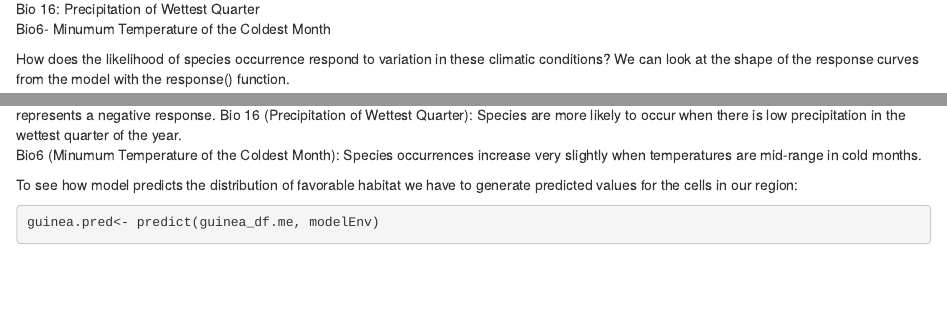
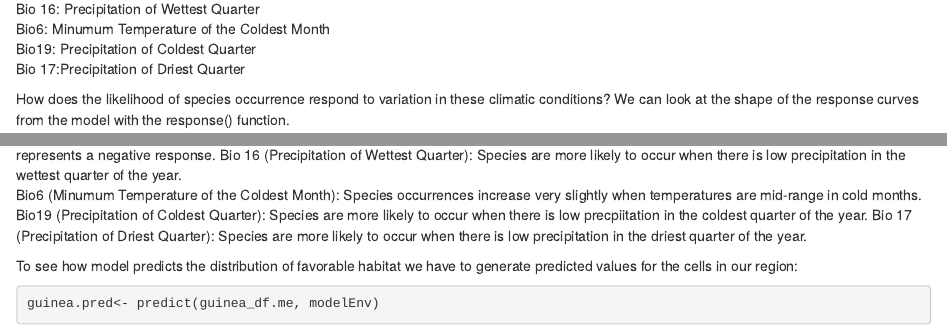
Before and after one commit to sreault/Final-Project-R-SDM, an R Markdown document (GUINEA_PRJ_RMARK2.Rmd): the page in a window 1100 px wide, from 4280 px down, and a second part further down, joined at a grey line. Rendered offline with R 4.5, knitr and Pandoc, with nearby package versions; some code elsewhere in the file could not run offline.

Commit message:
updated influencial vairiables text.

````diff
--- a/GUINEA_PRJ_RMARK2.Rmd
+++ b/GUINEA_PRJ_RMARK2.Rmd
@@ -135,7 +135,9 @@ plot(guinea_df.me)
 
 Based on this plot, we can see that the model responds the most to variation in:\
 Bio 16: Precipitation of Wettest Quarter\
-Bio6- Minumum Temperature of the Coldest Month\
+Bio6: Minumum Temperature of the Coldest Month\
+Bio19: Precipitation of Coldest Quarter\
+Bio 17:Precipitation of Driest Quarter
 
 How does the likelihood of species occurrence respond to variation in these climatic conditions?
 We can look at the shape of the response curves from the model with the response() function.
@@ -146,6 +148,8 @@ response(guinea_df.me)
 In these plots, a flat line represents no response to change in a variable, an increasing line represents a positive response, and a decreasing line represents a negative response.
 Bio 16 (Precipitation of Wettest Quarter): Species are more likely to occur when there is low precipitation in the wettest quarter of the year.\
 Bio6 (Minumum Temperature of the Coldest Month): Species occurrences increase very slightly when temperatures are mid-range in cold months.\
+Bio19 (Precipitation of Coldest Quarter): Species are more likely to occur when there is low precpiitation in the coldest quarter of the year.
+Bio 17 (Precipitation of Driest Quarter): Species are more likely to occur when there is low precipitation in the driest quarter of the year.
 
 To see how model predicts the distribution of favorable habitat we have to generate predicted values for the cells in our region:
 ```{r, echo=T}
````
